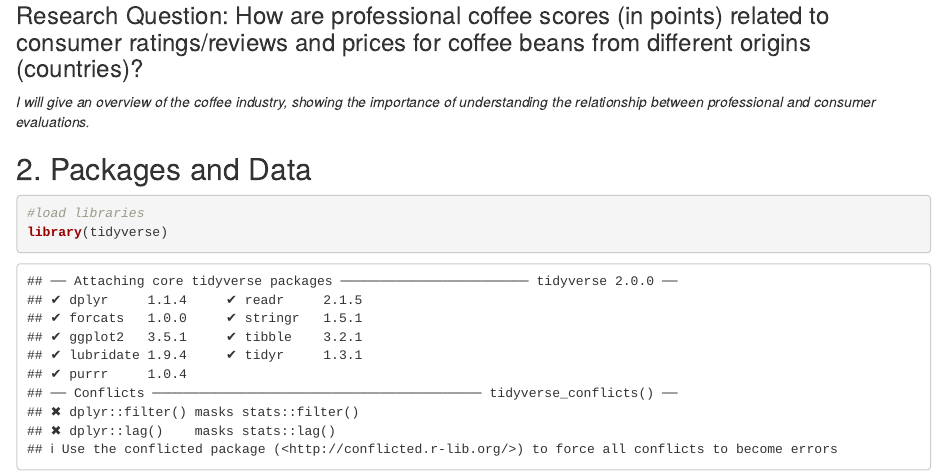
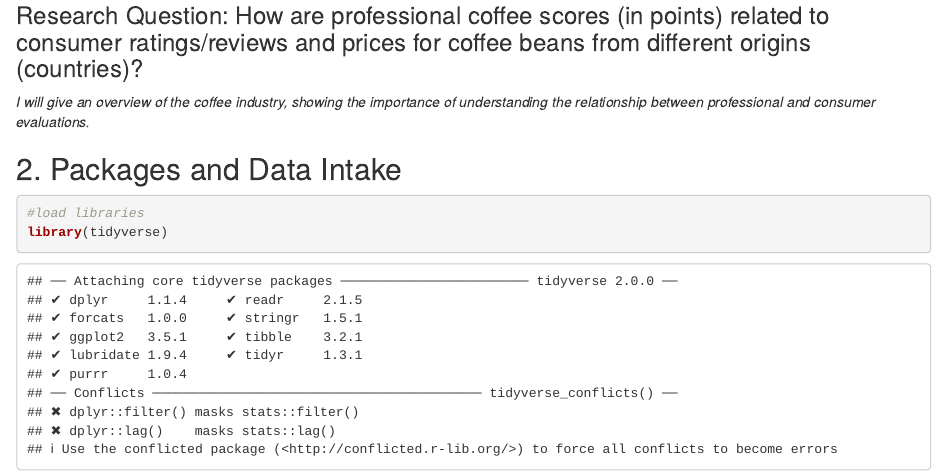
Before and after one commit to RAbumansi/Final-Project, an R Markdown document (Initial EDA.Rmd): the page in a window 1100 px wide, from 190 px down. Rendered offline with R 4.5, knitr and Pandoc, with nearby package versions; some code elsewhere in the file could not run offline.

````diff
--- a/Initial EDA.Rmd
+++ b/Initial EDA.Rmd
@@ -12,7 +12,7 @@
 *I will give an overview of the coffee industry, showing the importance of understanding the relationship between professional and consumer evaluations.*
 
 
-## 2. Packages and Data
+## 2. Packages and Data Intake
 
 ```{r}
 #load libraries
````
